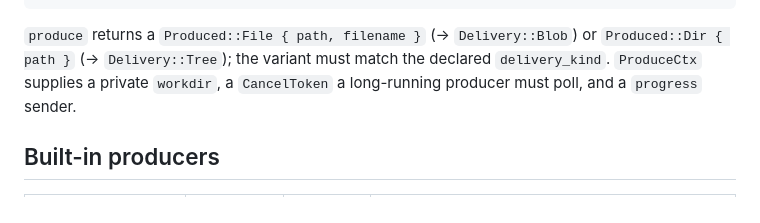
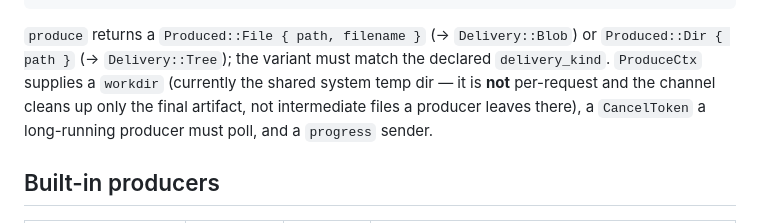
Before and after one commit to p13marc/zensight, a Markdown page: zensight-sensor-core/docs/artifacts.md, the part around one of its changes. GitHub-like rendering.

```diff
--- a/zensight-sensor-core/docs/artifacts.md
+++ b/zensight-sensor-core/docs/artifacts.md
@@ -125,7 +127,9 @@ pub trait ArtifactProducer: Send + Sync + 'static {
 
 `produce` returns a `Produced::File { path, filename }` (→ `Delivery::Blob`) or
 `Produced::Dir { path }` (→ `Delivery::Tree`); the variant must match the declared
-`delivery_kind`. `ProduceCtx` supplies a private `workdir`, a `CancelToken` a
+`delivery_kind`. `ProduceCtx` supplies a `workdir` (currently the shared system
+temp dir — it is **not** per-request and the channel cleans up only the final
+artifact, not intermediate files a producer leaves there), a `CancelToken` a
 long-running producer must poll, and a `progress` sender.
 
 ## Built-in producers
```
Also changed, not shown: other parts of zensight-sensor-core/docs/artifacts.md (+3 -1 lines), CHANGELOG.md (+13 -0 lines).
